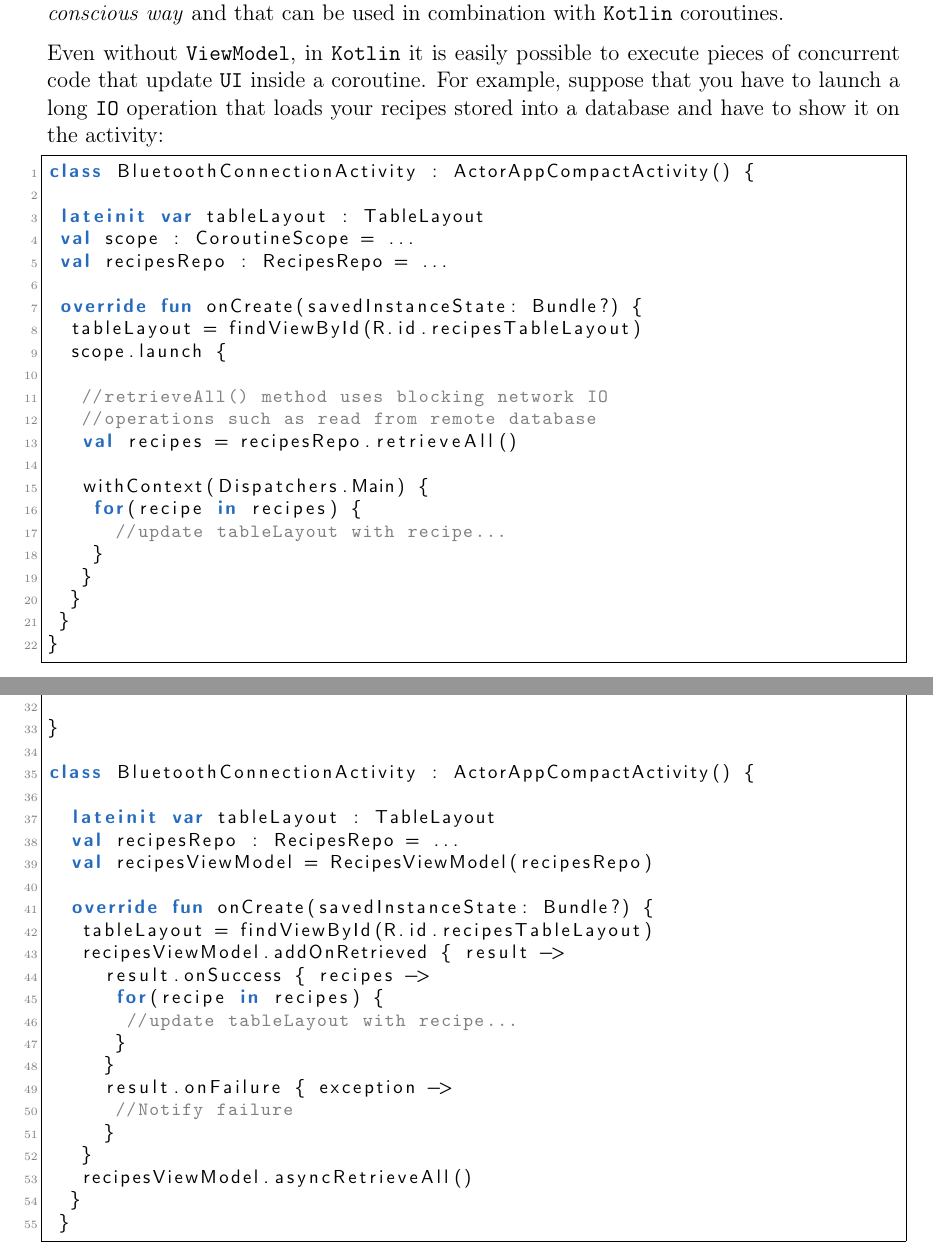
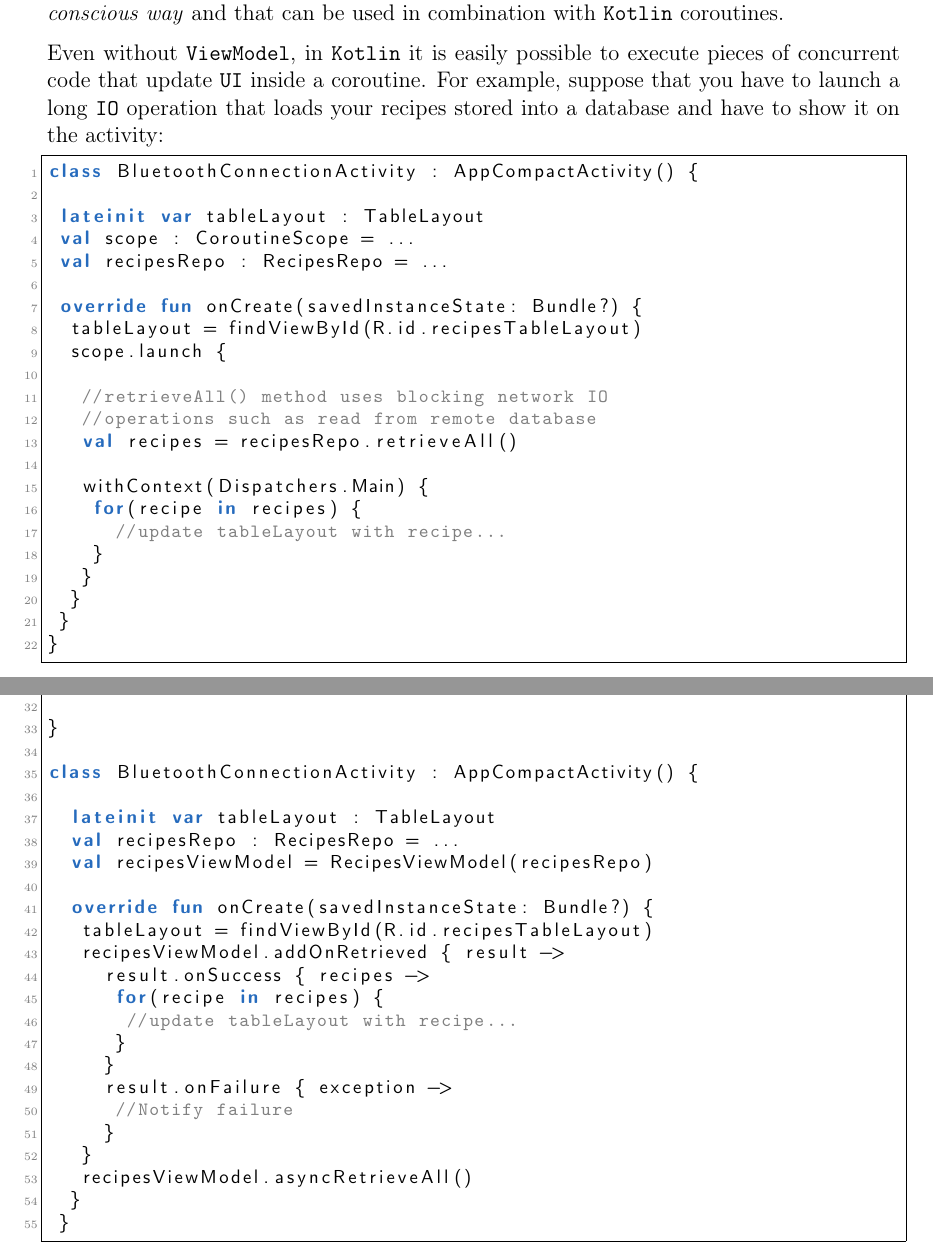
Before and after one commit to LucaLand/MobileSystemsProject-LL, a LaTeX document (docs/tex/GitBerto.tex, which reads docs/tex/section/02_fast_problem_analysis.tex): two parts of pages 8 and 9 of 10, joined at a grey line, cut so that both start at the same text. Compiled offline with pdfLaTeX.

Commit message:
Updated doc
Some errors in some words

```diff
--- a/docs/tex/section/02_fast_problem_analysis.tex
+++ b/docs/tex/section/02_fast_problem_analysis.tex
@@ -115,7 +115,7 @@ Before we knew this, we had already decided to experiment something new such as
 Even without \texttt{ViewModel}, in \texttt{Kotlin} it is easily possible to execute pieces of concurrent code that update \texttt{UI} inside a coroutine. For example, suppose that you have to launch a long \texttt{IO} operation that loads your recipes stored into a database and have to show it on the activity:
 
 \begin{lstlisting}[language=Kotlin]
-class BluetoothConnectionActivity : ActorAppCompactActivity() {
+class BluetoothConnectionActivity : AppCompactActivity() {
 
 	lateinit var tableLayout : TableLayout
 	val scope : CoroutineScope = ...
@@ -179,7 +179,7 @@ class RecipesViewModel(private val recipesIO : RecipesIO) {
 
 }
 
-class BluetoothConnectionActivity : ActorAppCompactActivity() {
+class BluetoothConnectionActivity : AppCompactActivity() {
 
 		lateinit var tableLayout : TableLayout
 		val recipesRepo : RecipesRepo = ...
```
Also changed, not shown: docs/tex/GitBerto.pdf, 2 other files.
